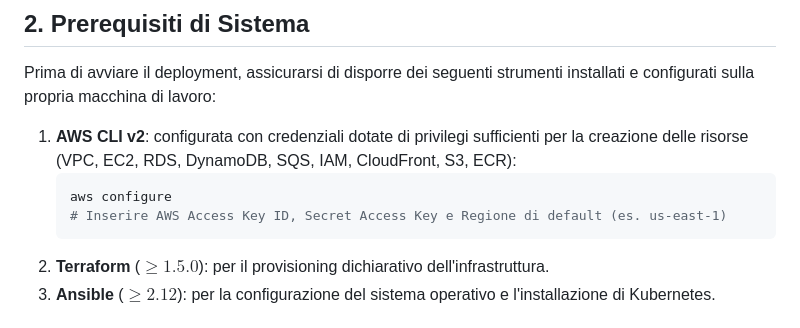
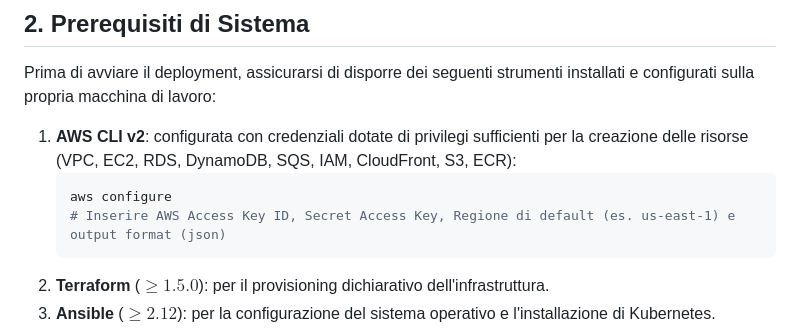
Before and after one commit to Fasarix/KalooraEC2, a Markdown page: README.md, the part around the change. Rendered like a GitHub page.

Commit message:
Enhance AWS CLI configuration instructions
Updated instructions for AWS CLI configuration to include output format.

````diff
--- a/README.md
+++ b/README.md
@@ -12,7 +12,7 @@ Prima di avviare il deployment, assicurarsi di disporre dei seguenti strumenti i
 1. **AWS CLI v2**: configurata con credenziali dotate di privilegi sufficienti per la creazione delle risorse (VPC, EC2, RDS, DynamoDB, SQS, IAM, CloudFront, S3, ECR):
    ```bash
    aws configure
-   # Inserire AWS Access Key ID, Secret Access Key e Regione di default (es. us-east-1)
+   # Inserire AWS Access Key ID, Secret Access Key, Regione di default (es. us-east-1) e output format (json)
    ```
 2. **Terraform** ($\ge 1.5.0$): per il provisioning dichiarativo dell'infrastruttura.
 3. **Ansible** ($\ge 2.12$): per la configurazione del sistema operativo e l'installazione di Kubernetes.
````
